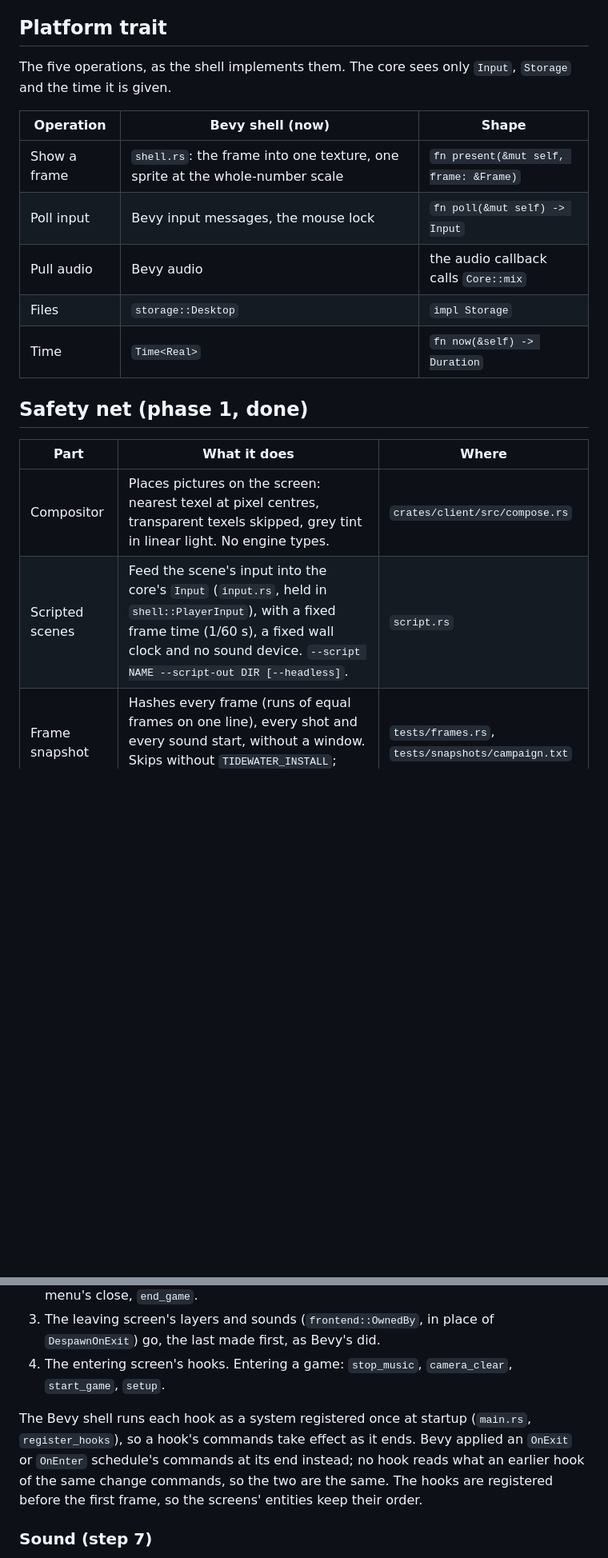
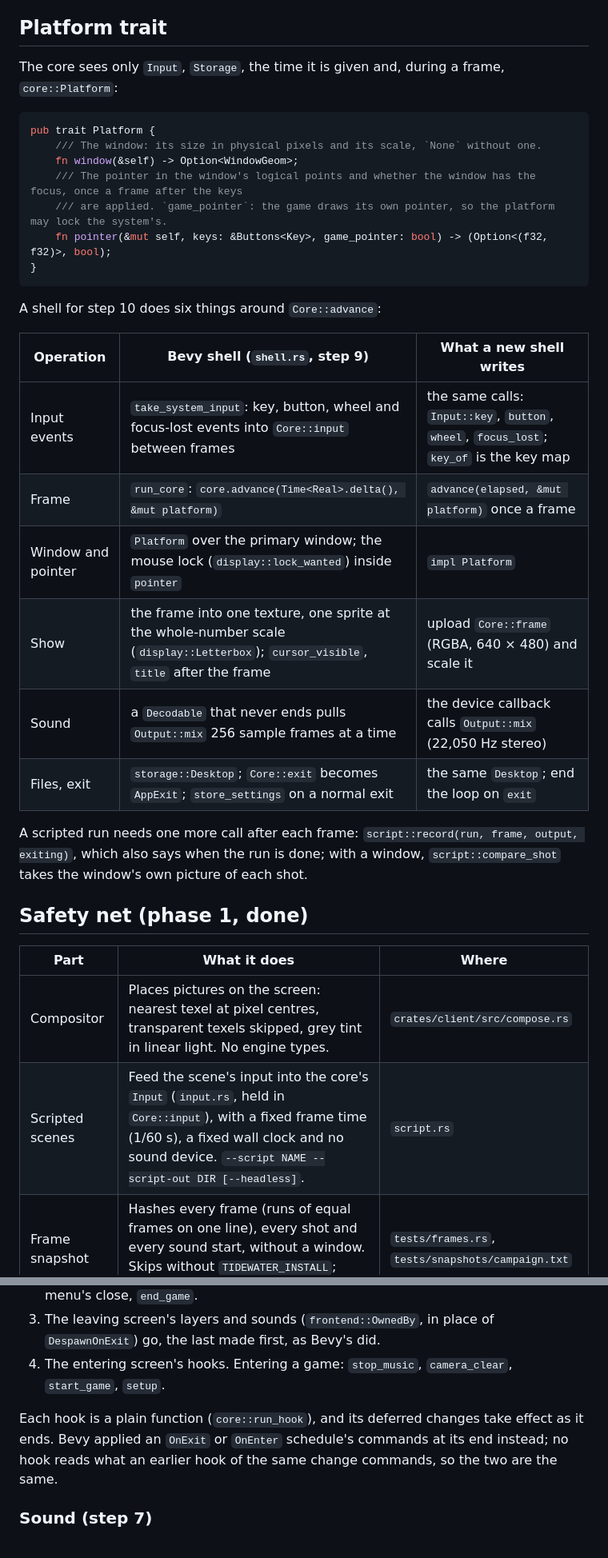
Before and after one commit to hastinbe/tidewater, a Markdown page: docs/design/client-core.md, 2 parts joined by grey strips. Shown at 80% size. Rendered like a GitHub page; blank space fills up the shorter version.

````diff
--- a/docs/design/client-core.md
+++ b/docs/design/client-core.md
@@ -158,21 +164,37 @@ Mobile shells call `suspend` when sent to the background. A long frame (a debugg
 
 ## Platform trait
 
-The five operations, as the shell implements them. The core sees only `Input`, `Storage` and the time it is given.
+The core sees only `Input`, `Storage`, the time it is given and, during a frame, `core::Platform`:
 
-| Operation | Bevy shell (now) | Shape |
+```rust
+pub trait Platform {
+    /// The window: its size in physical pixels and its scale, `None` without one.
+    fn window(&self) -> Option<WindowGeom>;
+    /// The pointer in the window's logical points and whether the window has the focus, once a frame after the keys
+    /// are applied. `game_pointer`: the game draws its own pointer, so the platform may lock the system's.
+    fn pointer(&mut self, keys: &Buttons<Key>, game_pointer: bool) -> (Option<(f32, f32)>, bool);
+}
+```
+
+A shell for step 10 does six things around `Core::advance`:
+
+| Operation | Bevy shell (`shell.rs`, step 9) | What a new shell writes |
 |---|---|---|
-| Show a frame | `shell.rs`: the frame into one texture, one sprite at the whole-number scale | `fn present(&mut self, frame: &Frame)` |
-| Poll input | Bevy input messages, the mouse lock | `fn poll(&mut self) -> Input` |
-| Pull audio | Bevy audio | the audio callback calls `Core::mix` |
-| Files | `storage::Desktop` | `impl Storage` |
-| Time | `Time<Real>` | `fn now(&self) -> Duration` |
+| Input events | `take_system_input`: key, button, wheel and focus-lost events into `Core::input` between frames | the same calls: `Input::key`, `button`, `wheel`, `focus_lost`; `key_of` is the key map |
+| Frame | `run_core`: `core.advance(Time<Real>.delta(), &mut platform)` | `advance(elapsed, &mut platform)` once a frame |
+| Window and pointer | `Platform` over the primary window; the mouse lock (`display::lock_wanted`) inside `pointer` | `impl Platform` |
+| Show | the frame into one texture, one sprite at the whole-number scale (`display::Letterbox`); `cursor_visible`, `title` after the frame | upload `Core::frame` (RGBA, 640 × 480) and scale it |
+| Sound | a `Decodable` that never ends pulls `Output::mix` 256 sample frames at a time | the device callback calls `Output::mix` (22,050 Hz stereo) |
+| Files, exit | `storage::Desktop`; `Core::exit` becomes `AppExit`; `store_settings` on a normal exit | the same `Desktop`; end the loop on `exit` |
+
+A scripted run needs one more call after each frame: `script::record(run, frame, output, exiting)`, which also says
+when the run is done; with a window, `script::compare_shot` takes the window's own picture of each shot.
 
 ## Safety net (phase 1, done)
 
 | Part | What it does | Where |
 |---|---|---|
 | Compositor | Places pictures on the screen: nearest texel at pixel centres, transparent texels skipped, grey tint in linear light. No engine types. | `crates/client/src/compose.rs` |
-| Scripted scenes | Feed the scene's input into the core's `Input` (`input.rs`, held in `shell::PlayerInput`), with a fixed frame time (1/60 s), a fixed wall clock and no sound device. `--script NAME --script-out DIR [--headless]`. | `script.rs` |
+| Scripted scenes | Feed the scene's input into the core's `Input` (`input.rs`, held in `Core::input`), with a fixed frame time (1/60 s), a fixed wall clock and no sound device. `--script NAME --script-out DIR [--headless]`. | `script.rs` |
 | Frame snapshot | Hashes every frame (runs of equal frames on one line), every shot and every sound start, without a window. Skips without `TIDEWATER_INSTALL`; `TIDEWATER_SNAPSHOT_BLESS=1` blesses. | `tests/frames.rs`, `tests/snapshots/campaign.txt` |
 | Bevy comparison | Ignored test: runs the scenes in a window at one pixel per screen pixel and compares Bevy's screenshot with the composed frame at each shot. | `tests/frames.rs` (`-- --ignored`) |
@@ -265,10 +288,9 @@ frame's input and its game cycles, at most one a frame, in Bevy's order:
    first, as Bevy's did.
 4. The entering screen's hooks. Entering a game: `stop_music`, `camera_clear`, `start_game`, `setup`.
 
-The Bevy shell runs each hook as a system registered once at startup (`main.rs`, `register_hooks`), so a hook's
-commands take effect as it ends. Bevy applied an `OnExit` or `OnEnter` schedule's commands at its end instead; no hook
-reads what an earlier hook of the same change commands, so the two are the same. The hooks are registered before
-the first frame, so the screens' entities keep their order.
+Each hook is a plain function (`core::run_hook`), and its deferred changes take effect as it ends. Bevy applied an
+`OnExit` or `OnEnter` schedule's commands at its end instead; no hook reads what an earlier hook of the same change
+commands, so the two are the same.
 
 ### Sound (step 7)
 
````
Also changed, not shown: other parts of docs/design/client-core.md (+38 -28 lines), CLAUDE.md (+7 -5 lines).
